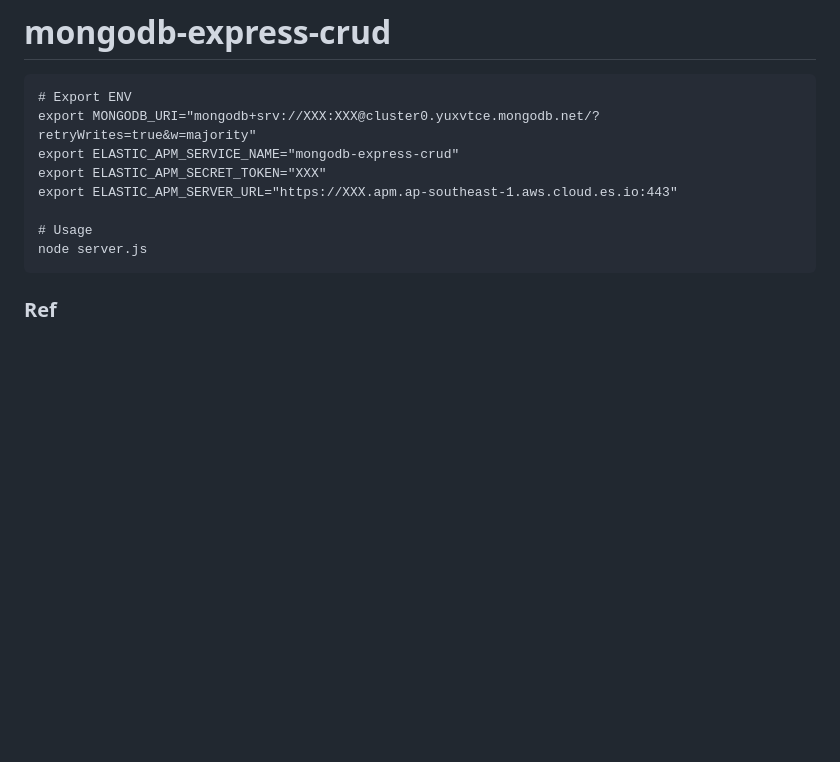
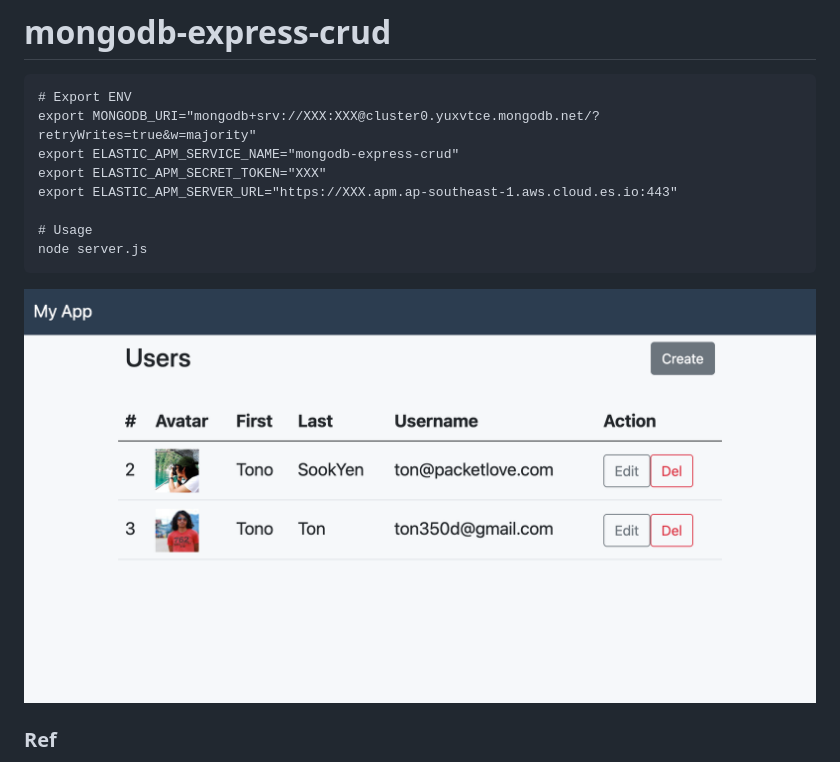
Before and after one commit to pornpasok/mongodb-express-crud, a Markdown page: README.md, the part around the change. GitHub-like rendering; pictures changed too: images/mongodb-express-crud.png (added); blank space fills up the shorter version.

````diff
--- a/README.md
+++ b/README.md
@@ -11,5 +11,7 @@ export ELASTIC_APM_SERVER_URL="https://XXX.apm.ap-southeast-1.aws.cloud.es.io:44
 node server.js
 ```
 
+![mongodb-express-crud](images/mongodb-express-crud.png)
+
 ### Ref
 https://karnyong.medium.com/%E0%B9%80%E0%B8%82%E0%B8%B5%E0%B8%A2%E0%B8%99-api-%E0%B8%AA%E0%B8%B3%E0%B8%AB%E0%B8%A3%E0%B8%B1%E0%B8%9A-crud-%E0%B8%82%E0%B9%89%E0%B8%AD%E0%B8%A1%E0%B8%B9%E0%B8%A5-%E0%B8%94%E0%B9%89%E0%B8%A7%E0%B8%A2-express-js-%E0%B9%81%E0%B8%A5%E0%B8%B0-mongodb-62b6b799b280
````
